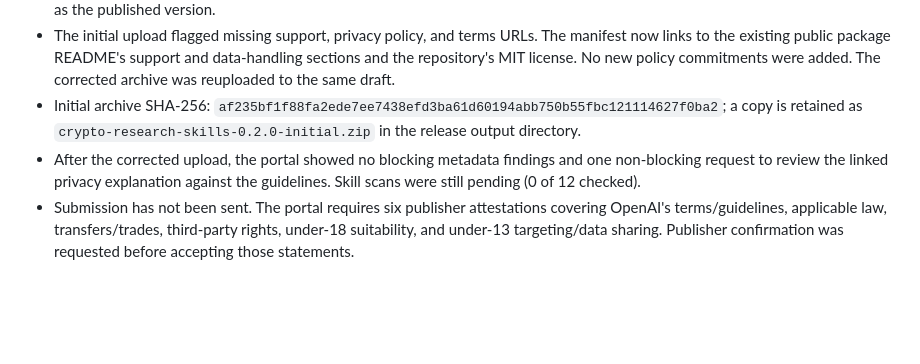
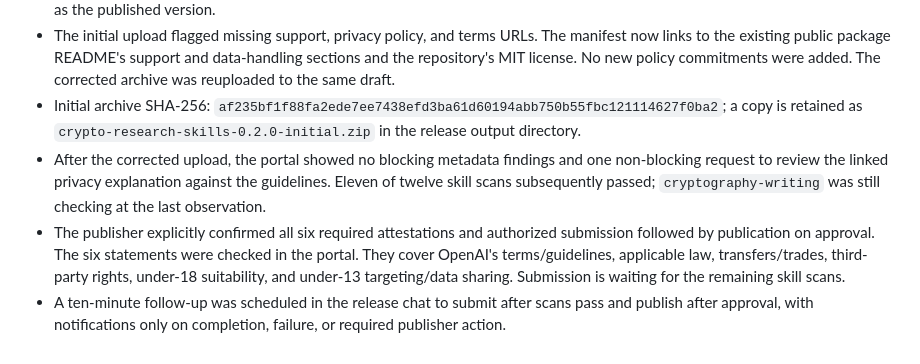
Before and after one commit to ziyang-theory/cryptography-research-skills, a Markdown page: submission/release-0.2.0.md, the part around the change. Rendered like a GitHub page; blank space fills up the shorter version.

Commit message:
Record publisher confirmation and pending release scans

```diff
--- a/submission/release-0.2.0.md
+++ b/submission/release-0.2.0.md
@@ -36,5 +36,6 @@ Existing behavioral results for `0.1.0` do not establish behavioral results for
 - Draft submission: `appsub_6ae1459fd9a48191bcf6c0aa3e0c2ba4`, uploaded on October 27, 2026. The portal still shows `0.1.0` as the published version.
 - The initial upload flagged missing support, privacy policy, and terms URLs. The manifest now links to the existing public package README's support and data-handling sections and the repository's MIT license. No new policy commitments were added. The corrected archive was reuploaded to the same draft.
 - Initial archive SHA-256: `af235bf1f88fa2ede7ee7438efd3ba61d60194abb750b55fbc121114627f0ba2`; a copy is retained as `crypto-research-skills-0.2.0-initial.zip` in the release output directory.
-- After the corrected upload, the portal showed no blocking metadata findings and one non-blocking request to review the linked privacy explanation against the guidelines. Skill scans were still pending (0 of 12 checked).
-- Submission has not been sent. The portal requires six publisher attestations covering OpenAI's terms/guidelines, applicable law, transfers/trades, third-party rights, under-18 suitability, and under-13 targeting/data sharing. Publisher confirmation was requested before accepting those statements.
+- After the corrected upload, the portal showed no blocking metadata findings and one non-blocking request to review the linked privacy explanation against the guidelines. Eleven of twelve skill scans subsequently passed; `cryptography-writing` was still checking at the last observation.
+- The publisher explicitly confirmed all six required attestations and authorized submission followed by publication on approval. The six statements were checked in the portal. They cover OpenAI's terms/guidelines, applicable law, transfers/trades, third-party rights, under-18 suitability, and under-13 targeting/data sharing. Submission is waiting for the remaining skill scans.
+- A ten-minute follow-up was scheduled in the release chat to submit after scans pass and publish after approval, with notifications only on completion, failure, or required publisher action.
```
